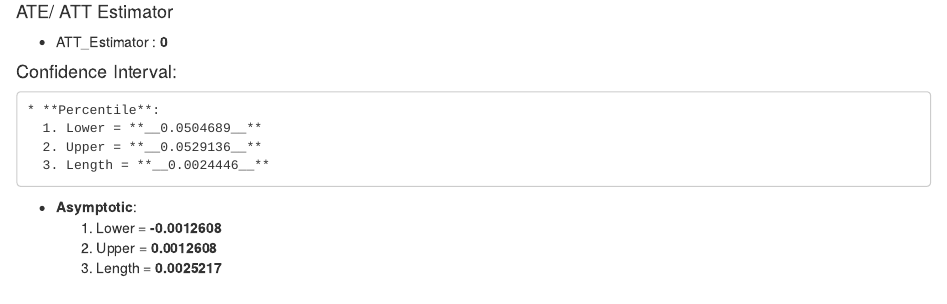
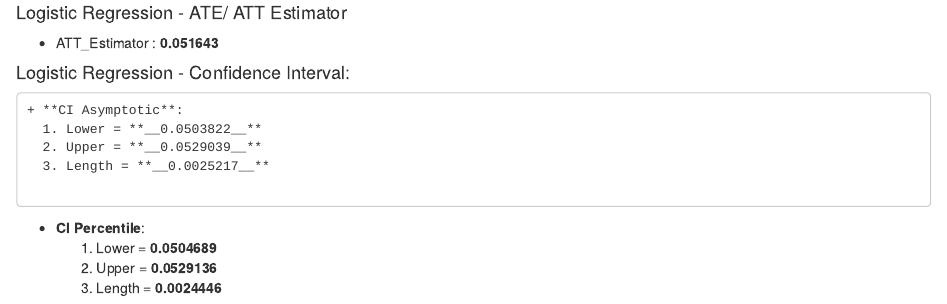
Before and after one commit to Dorpolo/causal_inference, an R Markdown document (HW2/HW2.rmd): the page in a window 1100 px wide, from 9170 px down before the commit and from 9190 px down after it, so that both start at the same text. Rendered offline with R 4.5, knitr and Pandoc, with nearby package versions; code that draws random numbers runs with fixed seeds of ours; some code elsewhere in the file could not run offline.

Commit message:
final version

````diff
--- a/HW2/HW2.rmd
+++ b/HW2/HW2.rmd
@@ -602,17 +602,17 @@ tibble(res=glm_boot_res) %>%
 
 ```
 
-#### ATE/ ATT Estimator
-+ ATT_Estimator : **__`r ATE_standertized_logistic_model`__**
+#### Logistic Regression - ATE/ ATT Estimator
++ ATT_Estimator : **__`r ATE_standardized_logistic_model`__**
 
-#### Confidence Interval:
+#### Logistic Regression - Confidence Interval:
 
-    * **Percentile**:
-      1. Lower = **__`r glm_lower_bound`__**
-      2. Upper = **__`r glm_upper_bound`__**
-      3. Length = **__`r glm_upper_bound-glm_lower_bound`__**
+    + **CI Asymptotic**:
+      1. Lower = **__`r glm_ATE_est_interval[1]`__**
+      2. Upper = **__`r glm_ATE_est_interval[2]`__**
+      3. Length = **__`r abs(glm_ATE_est_interval[2]-glm_ATE_est_interval[1])`__**
 
-  * **Asymptotic**:
-    1. Lower = **__`r glm_ATE_est_interval[1]`__**
-    2. Upper = **__`r glm_ATE_est_interval[2]`__**
-    3. Length = **__`r abs(glm_ATE_est_interval[2]-glm_ATE_est_interval[1])`__**
+  + **CI Percentile**:
+    1. Lower = **__`r glm_lower_bound`__**
+    2. Upper = **__`r glm_upper_bound`__**
+    3. Length = **__`r glm_upper_bound-glm_lower_bound`__**
````
Also changed, not shown: HW2/HW2.html, HW2/HW2.rmd (10 more changed lines).
